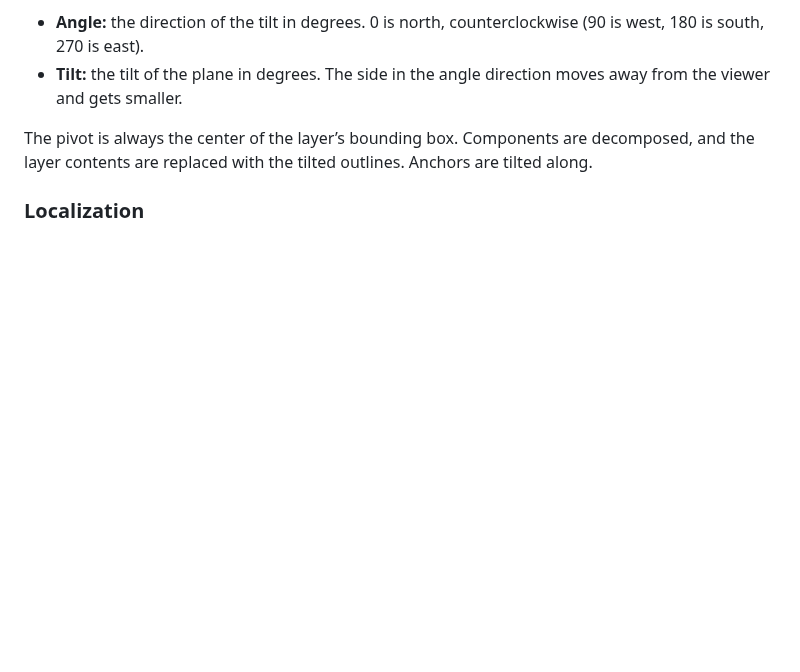
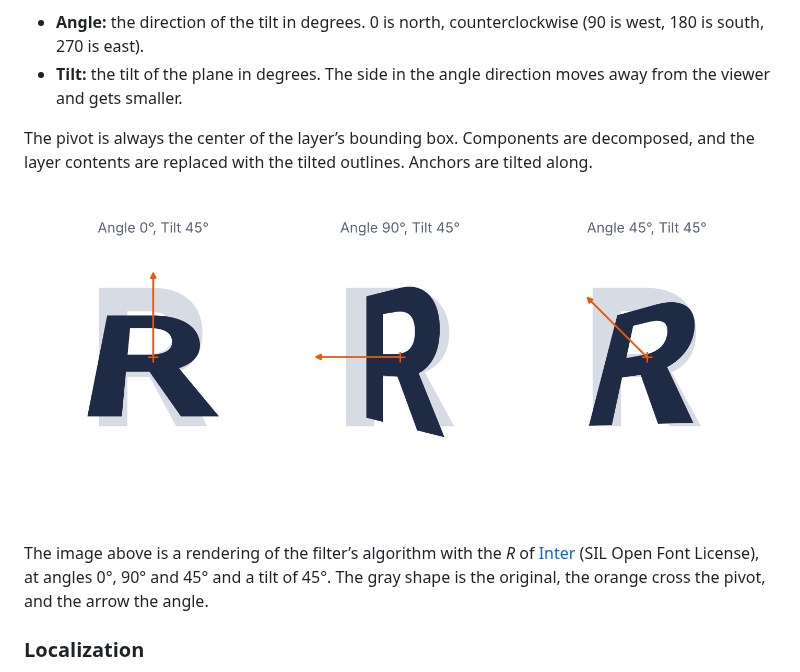
Before and after one commit to mekkablue/Tilt, a Markdown page: README.md, the part around the change. Rendered like a GitHub page; pictures changed too: Tilt.png (added); blank space fills up the shorter version.

Commit message:
Add preview image to the README
Co-Authored-By: Claude Sonnet 5.5 <noreply@anthropic.com>
Claude-Session: https://claude.ai/code/session_012vSZ1Hh95jxKzi8VnCGsoM

```diff
--- a/README.md
+++ b/README.md
@@ -6,6 +6,10 @@ Glyphs.app filter for tilting glyphs in (pseudo) 3D. Parallel edges converge lik
 - **Tilt:** the tilt of the plane in degrees. The side in the angle direction moves away from the viewer and gets smaller.
 
 The pivot is always the center of the layer’s bounding box. Components are decomposed, and the layer contents are replaced with the tilted outlines. Anchors are tilted along.
+
+![Tilt](Tilt.png)
+
+The image above is a rendering of the filter’s algorithm with the *R* of [Inter](https://rsms.me/inter/) (SIL Open Font License), at angles 0°, 90° and 45° and a tilt of 45°. The gray shape is the original, the orange cross the pivot, and the arrow the angle.
 
 ### Localization
 
```
